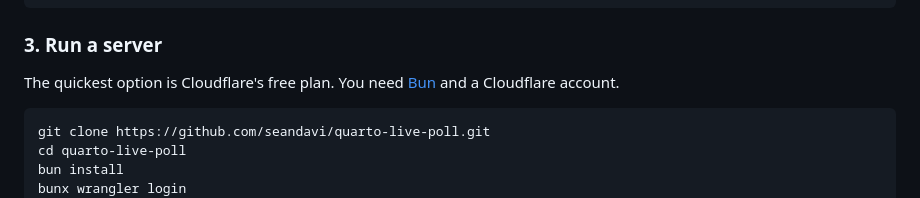
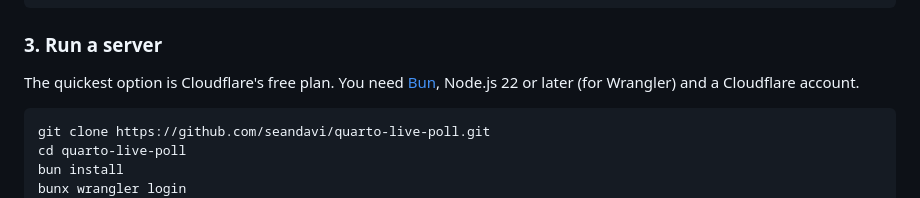
Before and after one commit to seandavi/quarto-revealjs-live-questions, a Markdown page: README.md, the part around the change. GitHub-like rendering.

Commit message:
Note that Wrangler needs Node.js 22 or later
Found while running the CI Worker job: Wrangler refuses to start on
older Node releases.

Co-Authored-By: Claude Opus 5.5 <noreply@anthropic.com>

````diff
--- a/README.md
+++ b/README.md
@@ -88,7 +88,8 @@ The extension has to be listed twice, under `filters` and under
 ### 3. Run a server
 
 The quickest option is Cloudflare's free plan. You need
-[Bun](https://bun.sh) and a Cloudflare account.
+[Bun](https://bun.sh), Node.js 22 or later (for Wrangler) and a Cloudflare
+account.
 
 ```bash
 git clone https://github.com/seandavi/quarto-live-poll.git
````
Also changed, not shown: CONTRIBUTING.md (+2 -2 lines).
